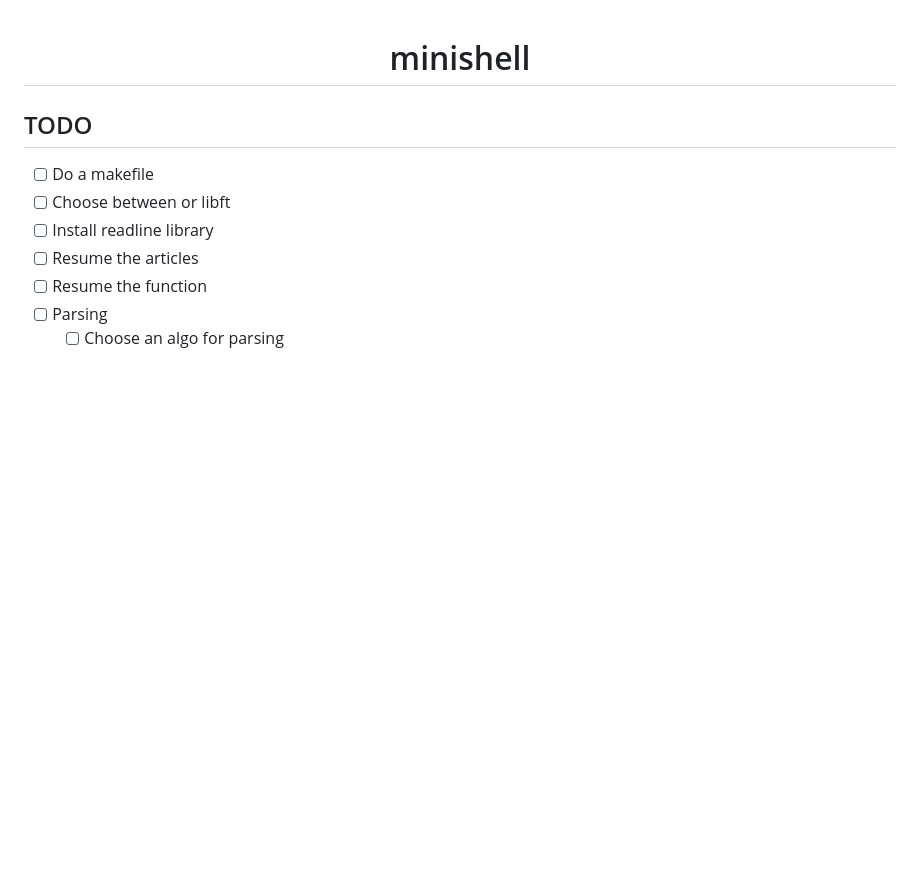
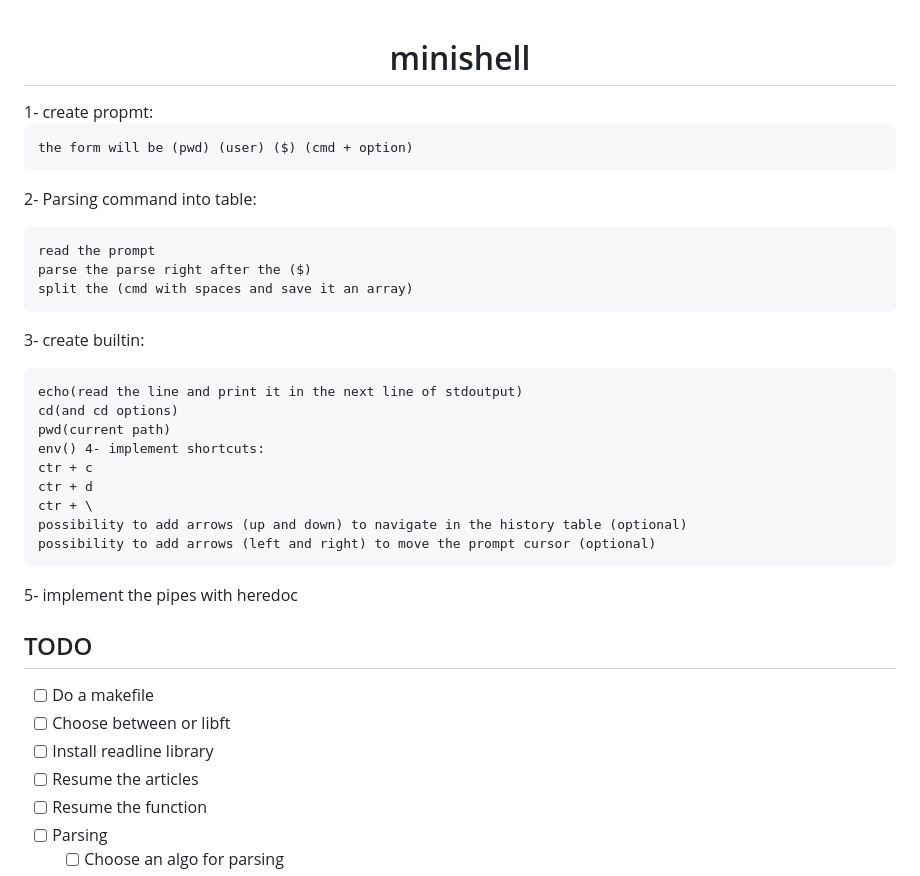
Before and after one commit to L-PDufour/minishell, a Markdown page: README.md, the part around the change. Drawn GitHub-style; blank space fills up the shorter version.

```diff
--- a/README.md
+++ b/README.md
@@ -1,5 +1,27 @@
 <h1 align="center">minishell</h1>
+1- create propmt:
 
+    the form will be (pwd) (user) ($) (cmd + option)
+
+2- Parsing command into table:
+
+    read the prompt
+    parse the parse right after the ($)
+    split the (cmd with spaces and save it an array)
+
+3- create builtin:
+
+    echo(read the line and print it in the next line of stdoutput)
+    cd(and cd options)
+    pwd(current path)
+    env() 4- implement shortcuts:
+    ctr + c
+    ctr + d
+    ctr + \
+    possibility to add arrows (up and down) to navigate in the history table (optional)
+    possibility to add arrows (left and right) to move the prompt cursor (optional)
+
+5- implement the pipes with heredoc
 ## TODO
 
 - [ ] Do a makefile
```
